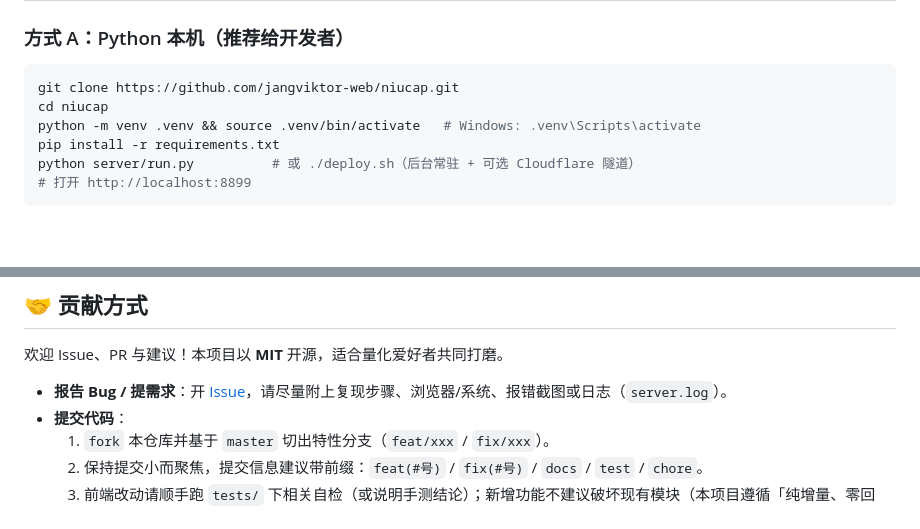
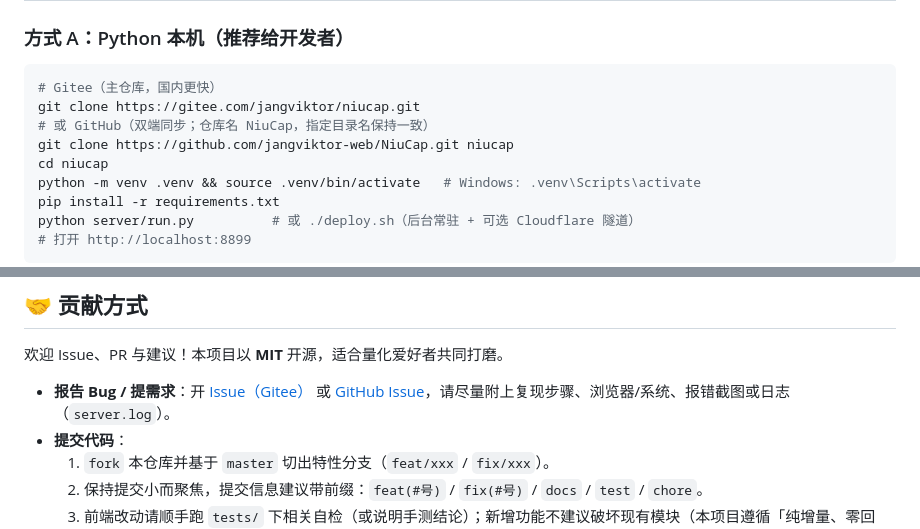
Before and after one commit to jangviktor-web/NiuCap, a Markdown page: README.md, 2 parts joined by grey strips. Drawn GitHub-style; blank space fills up the shorter version.

Commit message:
docs(README): 快速开始/徽章/Issue 链接补齐 Gitee 主仓库地址
- clone 命令 Gitee 为主（国内更快）+ GitHub 备选；
  GitHub 仓库名实为 NiuCap，clone 加目录参数保持 cd niucap 一致
- 徽章行新增 Gitee 仓库入口（C71D23 品牌红），与 GitHub 徽章并列
- 贡献方式 Issue 链接改 Gitee 为主 + GitHub 备选
（shields.io 的 Gitee 动态徽章端点已失效，实测全部 404，故动态
 star 数保留 GitHub 来源，Gitee 用静态入口徽章）

````diff
--- a/README.md
+++ b/README.md
@@ -258,7 +259,10 @@ T+1、手续费、印花税、滑点全模拟；支持止损止盈与金字塔
 ### 方式 A：Python 本机（推荐给开发者）
 
 ```bash
-git clone https://github.com/jangviktor-web/niucap.git
+# Gitee（主仓库，国内更快）
+git clone https://gitee.com/jangviktor/niucap.git
+# 或 GitHub（双端同步；仓库名 NiuCap，指定目录名保持一致）
+git clone https://github.com/jangviktor-web/NiuCap.git niucap
 cd niucap
 python -m venv .venv && source .venv/bin/activate   # Windows: .venv\Scripts\activate
 pip install -r requirements.txt
@@ -432,7 +436,7 @@ requirements.txt 运行时依赖（轻量，无需 akshare/mootdx）
 
 欢迎 Issue、PR 与建议！本项目以 **MIT** 开源，适合量化爱好者共同打磨。
 
-- **报告 Bug / 提需求**：开 [Issue](https://github.com/jangviktor-web/niucap/issues)，请尽量附上复现步骤、浏览器/系统、报错截图或日志（`server.log`）。
+- **报告 Bug / 提需求**：开 [Issue（Gitee）](https://gitee.com/jangviktor/niucap/issues) 或 [GitHub Issue](https://github.com/jangviktor-web/NiuCap/issues)，请尽量附上复现步骤、浏览器/系统、报错截图或日志（`server.log`）。
 - **提交代码**：
   1. `fork` 本仓库并基于 `master` 切出特性分支（`feat/xxx` / `fix/xxx`）。
   2. 保持提交小而聚焦，提交信息建议带前缀：`feat(#号)` / `fix(#号)` / `docs` / `test` / `chore`。
````
Also changed, not shown: other parts of README.md (+1 -0 lines).
